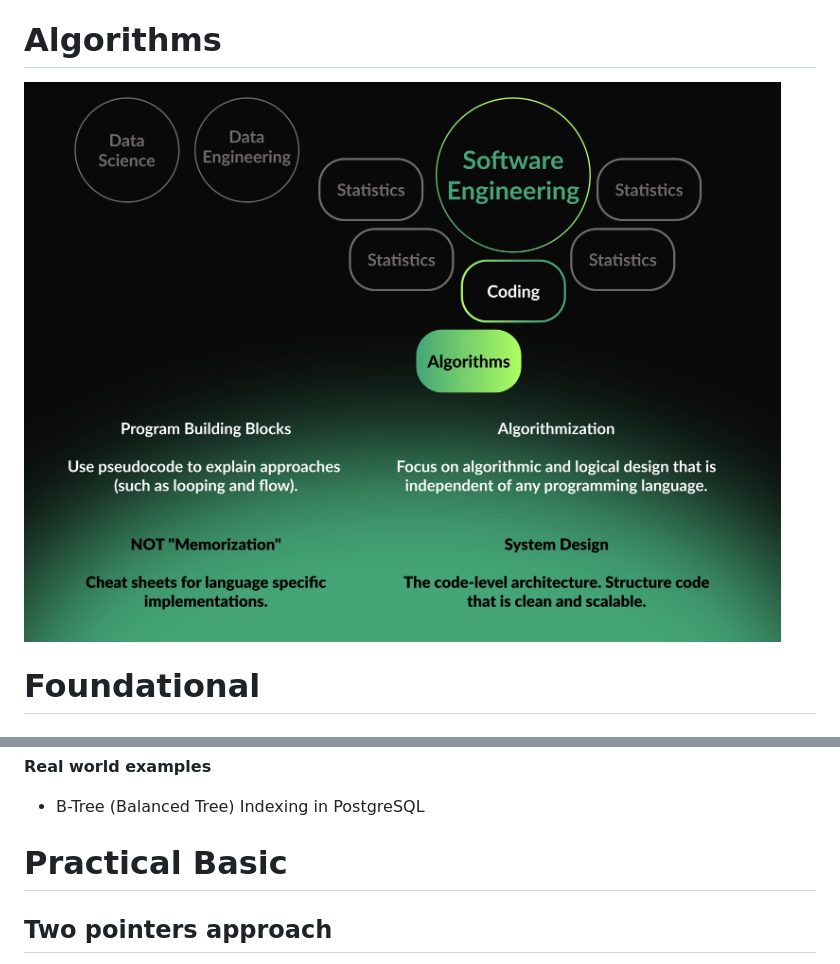
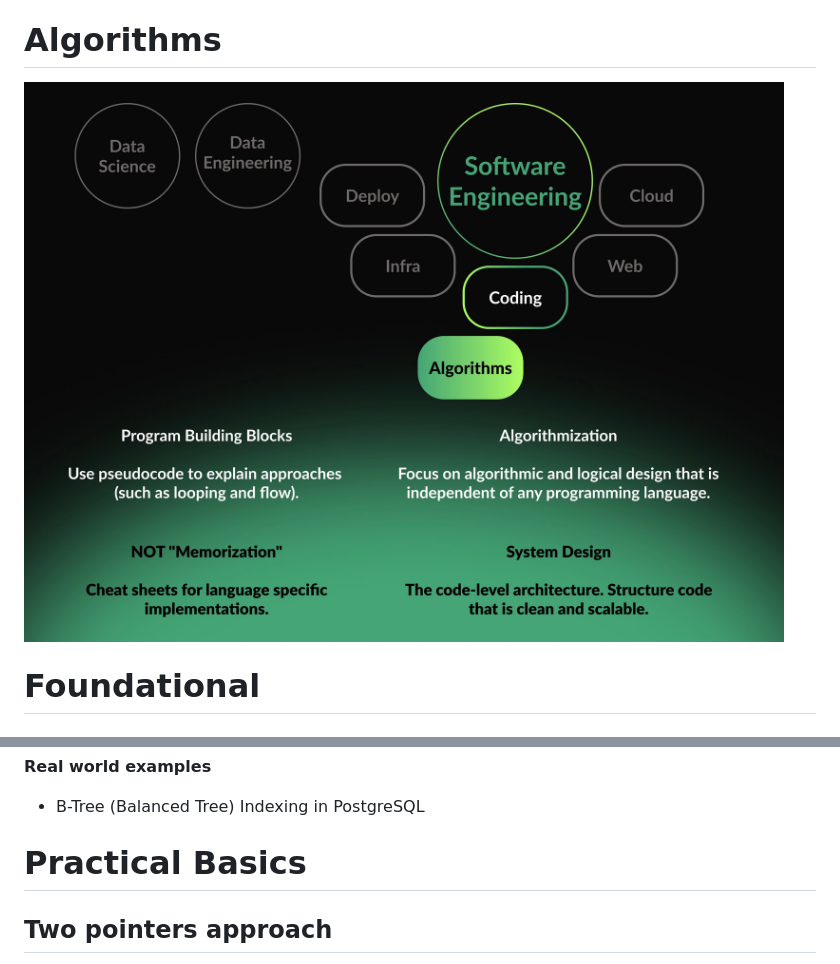
Before and after one commit to BrainLocatio/brain-locatio, a Markdown page: data-structures-and-algorithms/README.md, 2 parts joined by grey strips. Drawn GitHub-style; pictures changed too: data-structures-and-algorithms/images/001-algorithms-how-to-approach-v2.png (added), data-structures-and-algorithms/images/algorithmization.jpeg (deleted).

Commit message:
refactor(dsa): Update image text.

```diff
--- a/data-structures-and-algorithms/README.md
+++ b/data-structures-and-algorithms/README.md
@@ -12,7 +12,7 @@
 
 # Algorithms
 
-![Algorithm Visualization](images/algorithmization.jpeg)
+![001-algorithms-how-to-approach-v2.png](images/001-algorithms-how-to-approach-v2.png)
 
 <h1 style="color:#44a576;">Foundational</h1>
 
@@ -43,7 +43,7 @@
 **Real world examples**
 - B-Tree (Balanced Tree) Indexing in PostgreSQL
 
-<h1 style="color:#44a576;">Practical Basic</h1>
+<h1 style="color:#44a576;">Practical Basics</h1>
 
 <h2 style="color:#44a576;">Two pointers approach</h2>
 
```
Also changed, not shown: README.md (+1 -1 lines).
